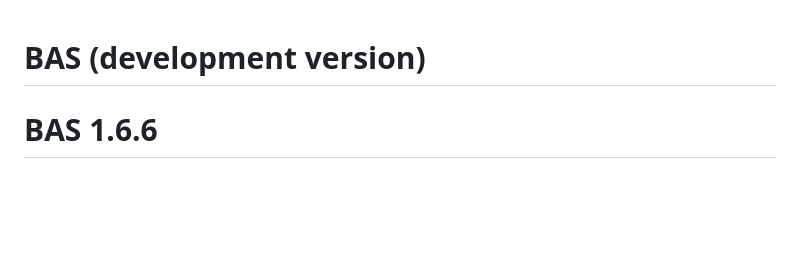
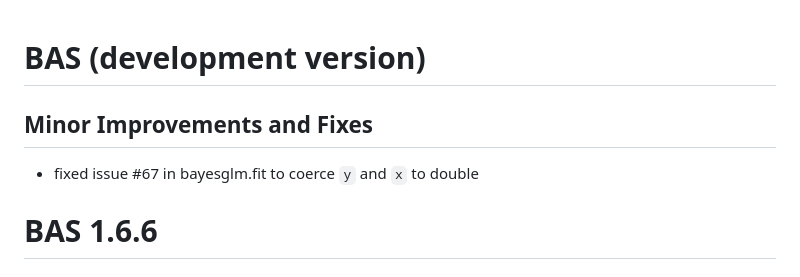
Before and after one commit to merliseclyde/BAS, a Markdown page: NEWS.md, the part around the change. GitHub-like rendering; blank space fills up the shorter version.

Commit message:
update cran-comments and NEWS to close issue #67

```diff
--- a/NEWS.md
+++ b/NEWS.md
@@ -1,4 +1,8 @@
 # BAS (development version)
+
+## Minor Improvements and Fixes
+
+* fixed issue #67 in bayesglm.fit to coerce `y` and `x` to double
 
 # BAS 1.6.6
 
```
Also changed, not shown: 1 other file.
